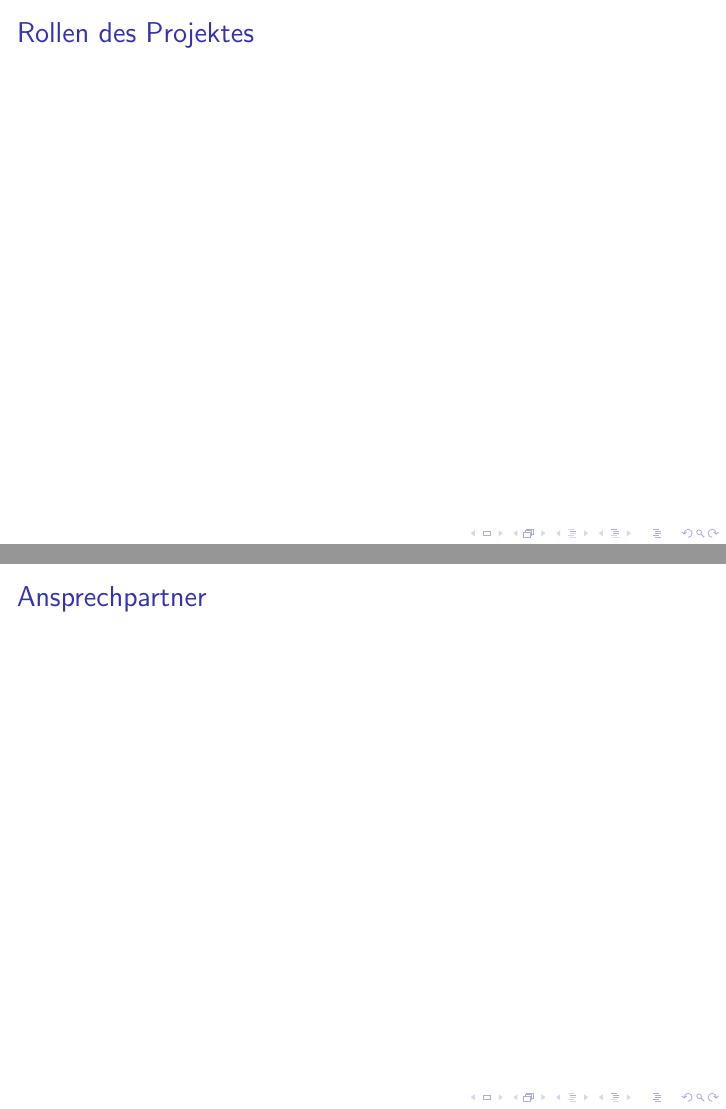
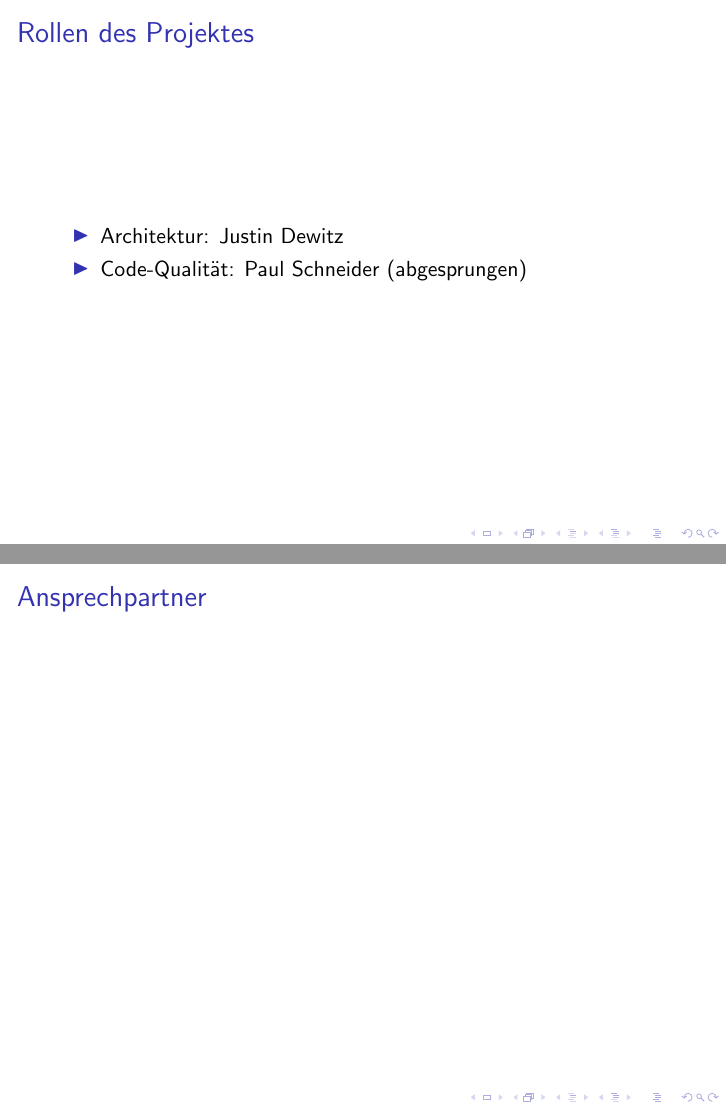
Before and after one commit to maxk2807/WaterWizards, LaTeX slides (presentation/Präsentation.tex): pages 5 and 6 of 16, joined at a grey line. Compiled offline with pdfLaTeX.

Commit message:
Update presentation files: modify log timestamps, add roles section, and regenerate PDF

```diff
--- a/presentation/Präsentation.tex
+++ b/presentation/Präsentation.tex
@@ -66,6 +66,10 @@
 
 \section{Rollen des Projektes}
 \begin{frame}
+  \begin{itemize}
+    \item Architektur: Justin Dewitz
+    \item Code-Qualität: Paul Schneider (abgesprungen)
+  \end{itemize}
 \frametitle{Rollen des Projektes}
 
 \end{frame}
```
Also changed, not shown: presentation/Präsentation.pdf, 3 other files.
